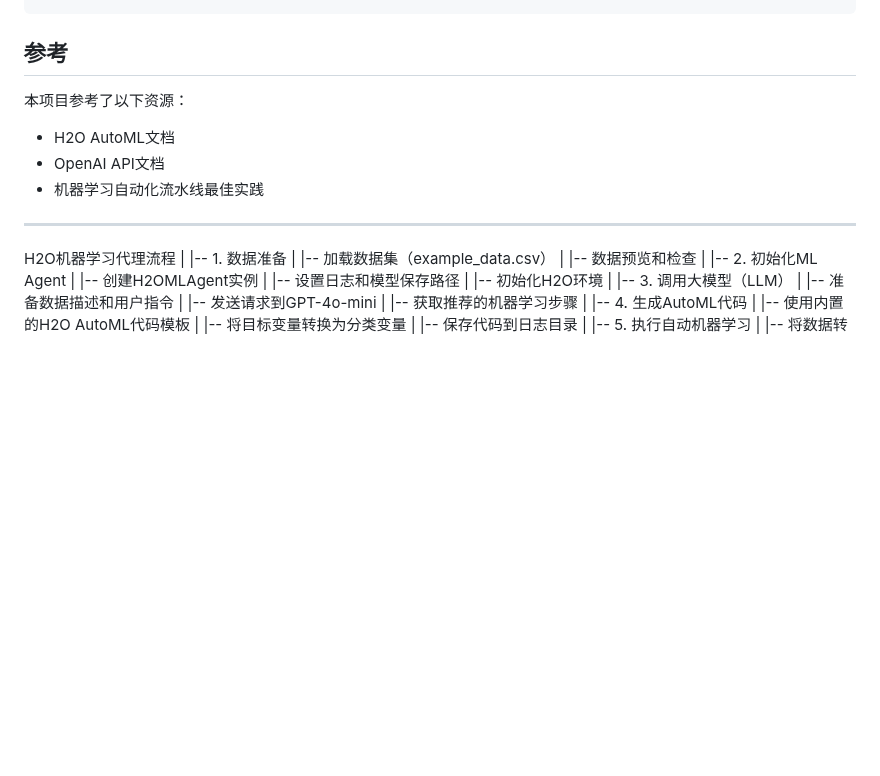
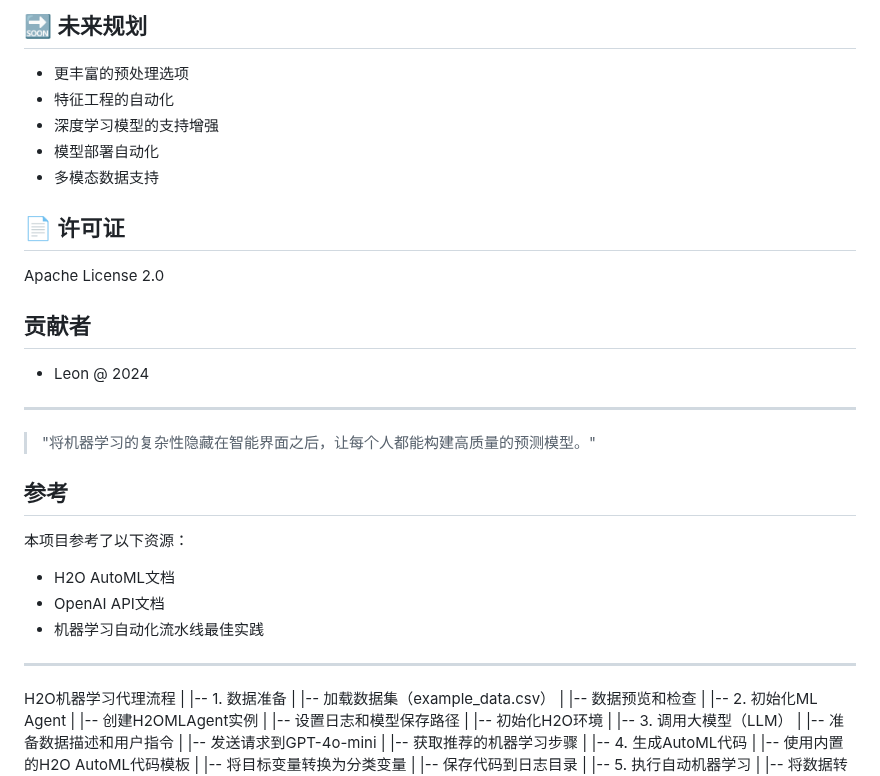
Before and after one commit to leoncuhk/ml-agent, a Markdown page: README.md, the part around one of its changes. Rendered like a GitHub page; blank space fills up the shorter version.

```diff
--- a/README.md
+++ b/README.md
@@ -98,3 +154,22 @@ print(agent.get_workflow_summary())
+## 🔜 未来规划
+
+- 更丰富的预处理选项
+- 特征工程的自动化
+- 深度学习模型的支持增强
+- 模型部署自动化
+- 多模态数据支持
+
+## 📄 许可证
+
+Apache License 2.0
+
+## 贡献者
+
+- Leon @ 2024
+
+---
+
+> "将机器学习的复杂性隐藏在智能界面之后，让每个人都能构建高质量的预测模型。"
 
 ## 参考
 
@@ -104,6 +179,7 @@ print(agent.get_workflow_summary())
 - 机器学习自动化流水线最佳实践
 
 ---
+
 H2O机器学习代理流程
 |
 |-- 1. 数据准备
```
Also changed, not shown: other parts of README.md (+105 -49 lines).
